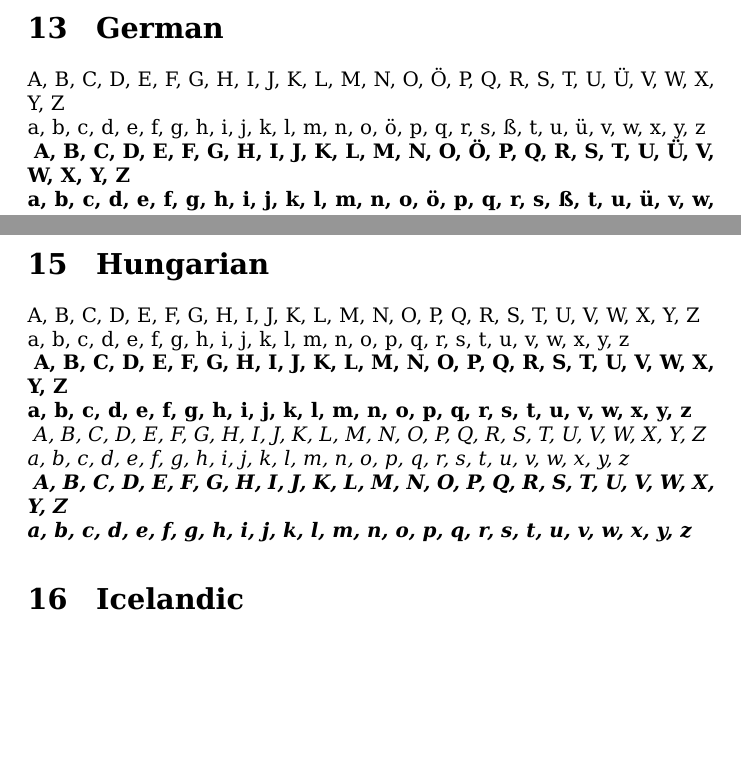
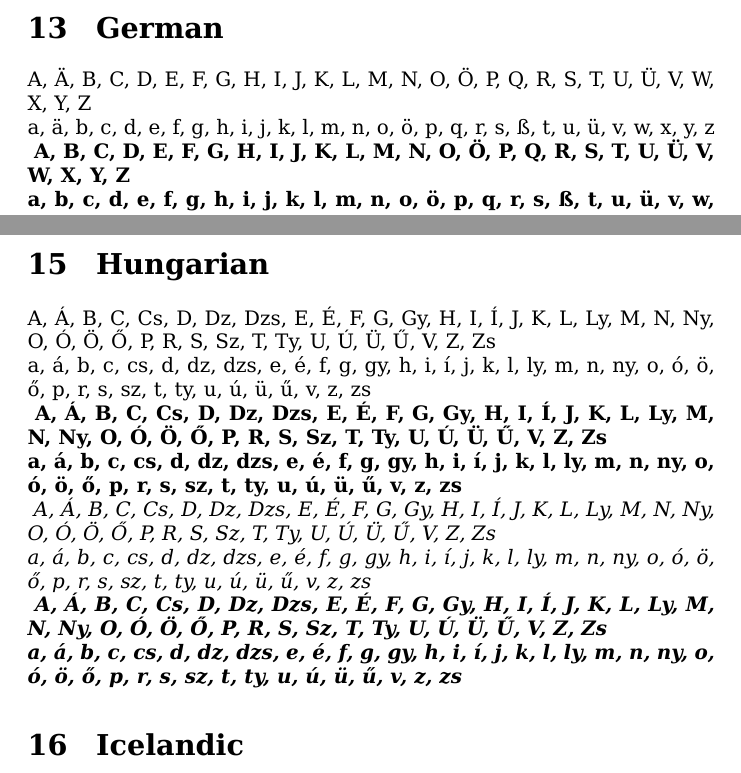
Before and after one commit to imeos/metanetpaper, a LaTeX document (language_test/language_test.tex): two parts of pages 7 and 8 of 16, joined at a grey line, cut so that both start at the same text, the shorter picture padded with empty space. Compiled offline with XeLaTeX.

Commit message:
extended changed language_test

```diff
--- a/language_test/language_test.tex
+++ b/language_test/language_test.tex
@@ -256,8 +256,8 @@ a, ä, b, c, d, e, f, g, h, i, l, m, n, o, p, q, r, s, t, u, v, x, z
 
 \clearpage
 \section{German}
-A, B, C, D, E, F, G, H, I, J, K, L, M, N, O, Ö, P, Q, R, S, T, U, Ü, V, W, X, Y, Z \\
-a, b, c, d, e, f, g, h, i, j, k, l, m, n, o, ö, p, q, r, s, ß, t, u, ü, v, w, x, y, z
+A, Ä, B, C, D, E, F, G, H, I, J, K, L, M, N, O, Ö, P, Q, R, S, T, U, Ü, V, W, X, Y, Z \\
+a, ä, b, c, d, e, f, g, h, i, j, k, l, m, n, o, ö, p, q, r, s, ß, t, u, ü, v, w, x, y, z
 
 \textbf{
 A, B, C, D, E, F, G, H, I, J, K, L, M, N, O, Ö, P, Q, R, S, T, U, Ü, V, W, X, Y, Z \\
@@ -296,22 +297,30 @@ a, b, c, d, e, f, g, h, i, j, k, l, m, n, o, ö, p, q, r, s, ß, t, u, ü, v, w,
 
 \clearpage
 \section{Hungarian}
-A, B, C, D, E, F, G, H, I, J, K, L, M, N, O, P, Q, R, S, T, U, V, W, X, Y, Z \\
-a, b, c, d, e, f, g, h, i, j, k, l, m, n, o, p, q, r, s, t, u, v, w, x, y, z
+A, Á, B, C, Cs, D, Dz, Dzs, E, É, F, G, Gy, H, I, Í, J, K, L, Ly, M, N,
+Ny, O, Ó, Ö, Ő, P, R, S, Sz, T, Ty, U, Ú, Ü, Ű, V, Z, Zs\\
+a, á, b, c, cs, d, dz, dzs, e, é, f, g, gy, h, i, í, j, k, l, ly, m, n,
+ny, o, ó, ö, ő, p, r, s, sz, t, ty, u, ú, ü, ű, v, z, zs
 
 \textbf{
-A, B, C, D, E, F, G, H, I, J, K, L, M, N, O, P, Q, R, S, T, U, V, W, X, Y, Z \\
-a, b, c, d, e, f, g, h, i, j, k, l, m, n, o, p, q, r, s, t, u, v, w, x, y, z
+A, Á, B, C, Cs, D, Dz, Dzs, E, É, F, G, Gy, H, I, Í, J, K, L, Ly, M, N,
+Ny, O, Ó, Ö, Ő, P, R, S, Sz, T, Ty, U, Ú, Ü, Ű, V, Z, Zs\\
+a, á, b, c, cs, d, dz, dzs, e, é, f, g, gy, h, i, í, j, k, l, ly, m, n,
+ny, o, ó, ö, ő, p, r, s, sz, t, ty, u, ú, ü, ű, v, z, zs
 }
 
 \textit{
-A, B, C, D, E, F, G, H, I, J, K, L, M, N, O, P, Q, R, S, T, U, V, W, X, Y, Z \\
-a, b, c, d, e, f, g, h, i, j, k, l, m, n, o, p, q, r, s, t, u, v, w, x, y, z
+A, Á, B, C, Cs, D, Dz, Dzs, E, É, F, G, Gy, H, I, Í, J, K, L, Ly, M, N,
+Ny, O, Ó, Ö, Ő, P, R, S, Sz, T, Ty, U, Ú, Ü, Ű, V, Z, Zs\\
+a, á, b, c, cs, d, dz, dzs, e, é, f, g, gy, h, i, í, j, k, l, ly, m, n,
+ny, o, ó, ö, ő, p, r, s, sz, t, ty, u, ú, ü, ű, v, z, zs
 }
 
 \textbf{\textit{
-A, B, C, D, E, F, G, H, I, J, K, L, M, N, O, P, Q, R, S, T, U, V, W, X, Y, Z \\
-a, b, c, d, e, f, g, h, i, j, k, l, m, n, o, p, q, r, s, t, u, v, w, x, y, z
+A, Á, B, C, Cs, D, Dz, Dzs, E, É, F, G, Gy, H, I, Í, J, K, L, Ly, M, N,
+Ny, O, Ó, Ö, Ő, P, R, S, Sz, T, Ty, U, Ú, Ü, Ű, V, Z, Zs\\
+a, á, b, c, cs, d, dz, dzs, e, é, f, g, gy, h, i, í, j, k, l, ly, m, n,
+ny, o, ó, ö, ő, p, r, s, sz, t, ty, u, ú, ü, ű, v, z, zs
 }}
 
 
```
Also changed, not shown: language_test/language_test.pdf, language_test/language_test.tex (1 more changed lines).
